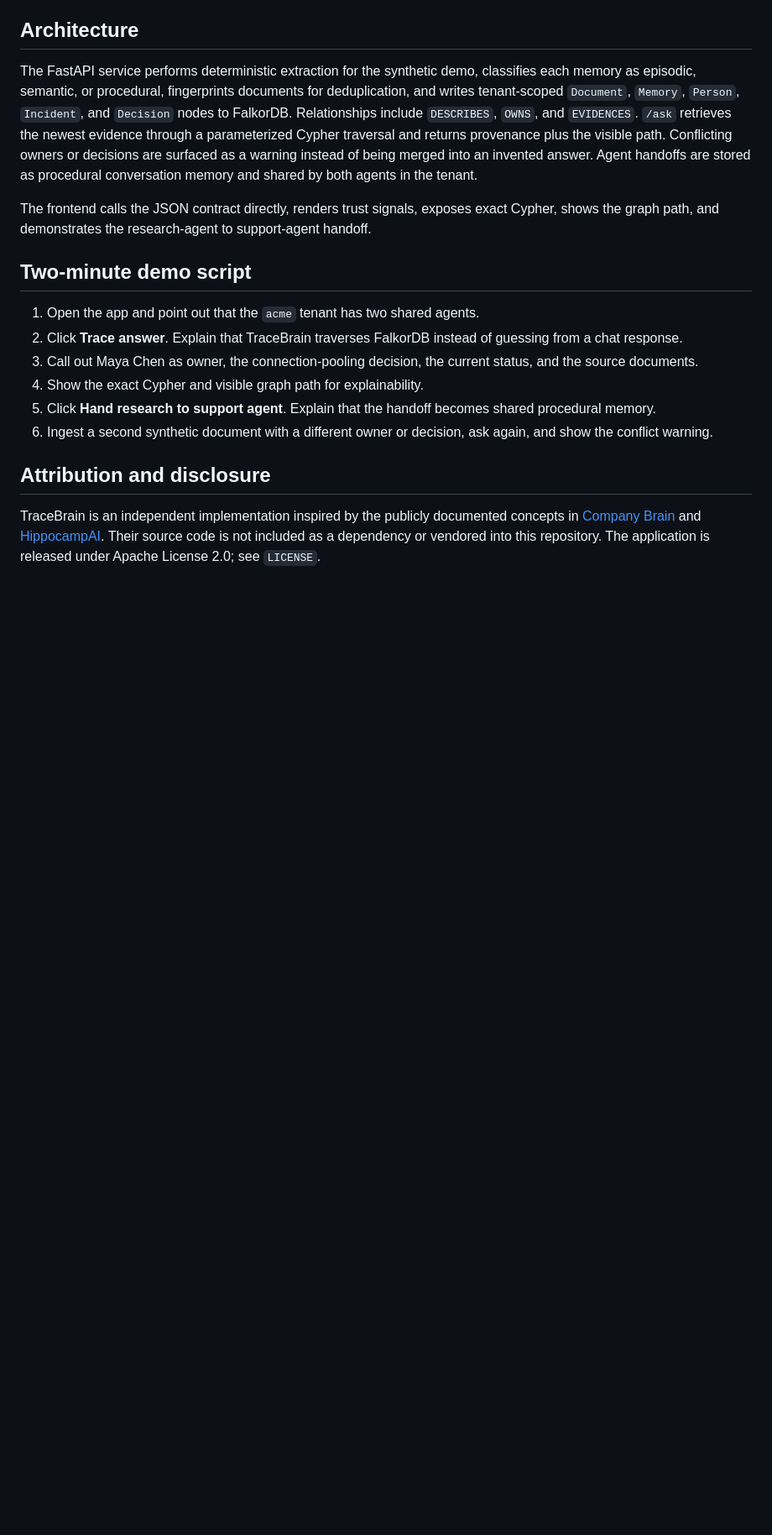
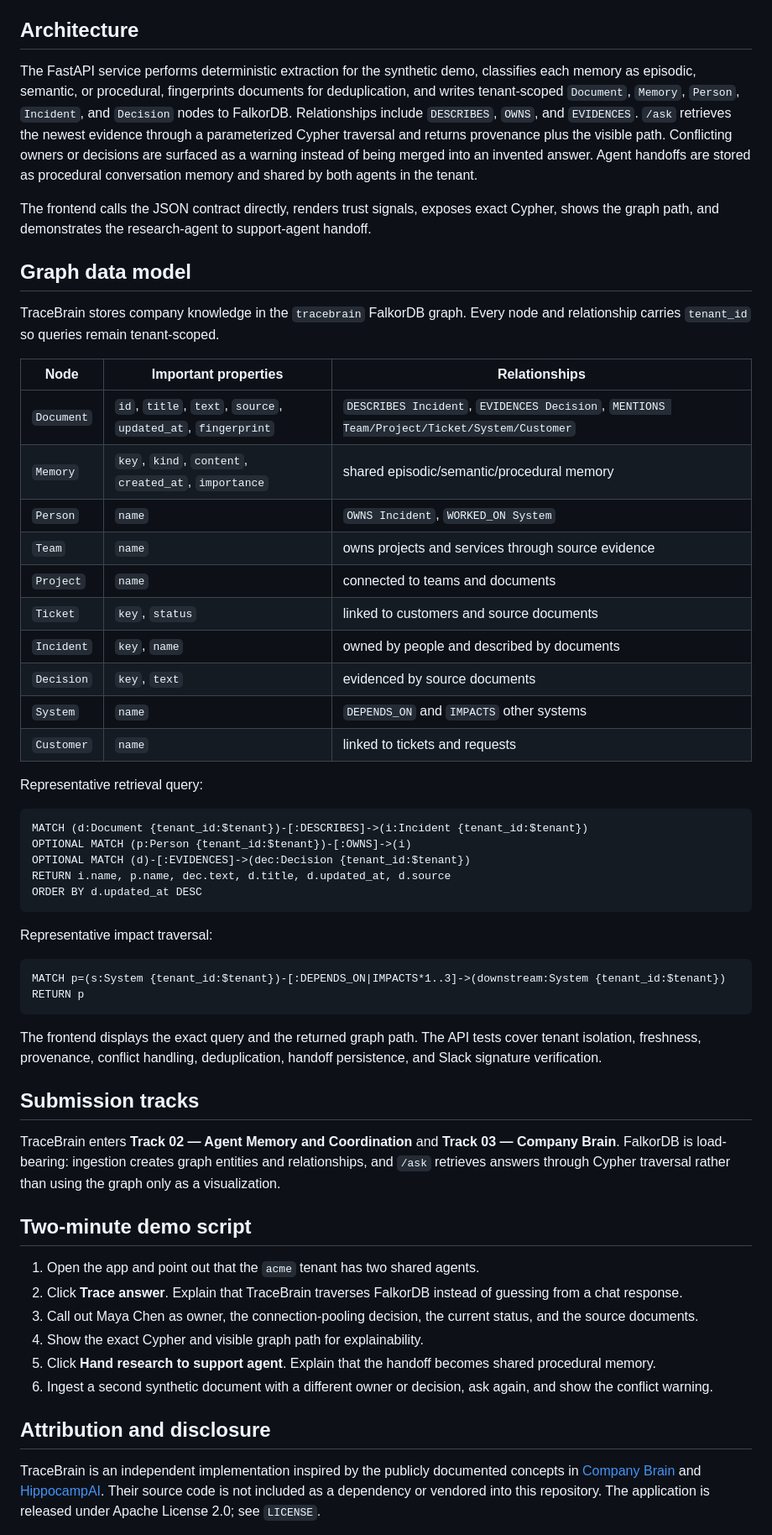
Before and after one commit to boss477/graphhacks, a Markdown page: README.md, the part around the change. Shown at 84% size. GitHub-like rendering; blank space fills up the shorter version.

Commit message:
Document graph schema and submission tracks

````diff
--- a/README.md
+++ b/README.md
@@ -31,6 +31,46 @@ The FastAPI service performs deterministic extraction for the synthetic demo, cl
 
 The frontend calls the JSON contract directly, renders trust signals, exposes exact Cypher, shows the graph path, and demonstrates the research-agent to support-agent handoff.
 
+## Graph data model
+
+TraceBrain stores company knowledge in the `tracebrain` FalkorDB graph. Every node and relationship carries `tenant_id` so queries remain tenant-scoped.
+
+| Node | Important properties | Relationships |
+|---|---|---|
+| `Document` | `id`, `title`, `text`, `source`, `updated_at`, `fingerprint` | `DESCRIBES Incident`, `EVIDENCES Decision`, `MENTIONS Team/Project/Ticket/System/Customer` |
+| `Memory` | `key`, `kind`, `content`, `created_at`, `importance` | shared episodic/semantic/procedural memory |
+| `Person` | `name` | `OWNS Incident`, `WORKED_ON System` |
+| `Team` | `name` | owns projects and services through source evidence |
+| `Project` | `name` | connected to teams and documents |
+| `Ticket` | `key`, `status` | linked to customers and source documents |
+| `Incident` | `key`, `name` | owned by people and described by documents |
+| `Decision` | `key`, `text` | evidenced by source documents |
+| `System` | `name` | `DEPENDS_ON` and `IMPACTS` other systems |
+| `Customer` | `name` | linked to tickets and requests |
+
+Representative retrieval query:
+
+```cypher
+MATCH (d:Document {tenant_id:$tenant})-[:DESCRIBES]->(i:Incident {tenant_id:$tenant})
+OPTIONAL MATCH (p:Person {tenant_id:$tenant})-[:OWNS]->(i)
+OPTIONAL MATCH (d)-[:EVIDENCES]->(dec:Decision {tenant_id:$tenant})
+RETURN i.name, p.name, dec.text, d.title, d.updated_at, d.source
+ORDER BY d.updated_at DESC
+```
+
+Representative impact traversal:
+
+```cypher
+MATCH p=(s:System {tenant_id:$tenant})-[:DEPENDS_ON|IMPACTS*1..3]->(downstream:System {tenant_id:$tenant})
+RETURN p
+```
+
+The frontend displays the exact query and the returned graph path. The API tests cover tenant isolation, freshness, provenance, conflict handling, deduplication, handoff persistence, and Slack signature verification.
+
+## Submission tracks
+
+TraceBrain enters **Track 02 — Agent Memory and Coordination** and **Track 03 — Company Brain**. FalkorDB is load-bearing: ingestion creates graph entities and relationships, and `/ask` retrieves answers through Cypher traversal rather than using the graph only as a visualization.
+
 ## Two-minute demo script
 
 1. Open the app and point out that the `acme` tenant has two shared agents.
````
